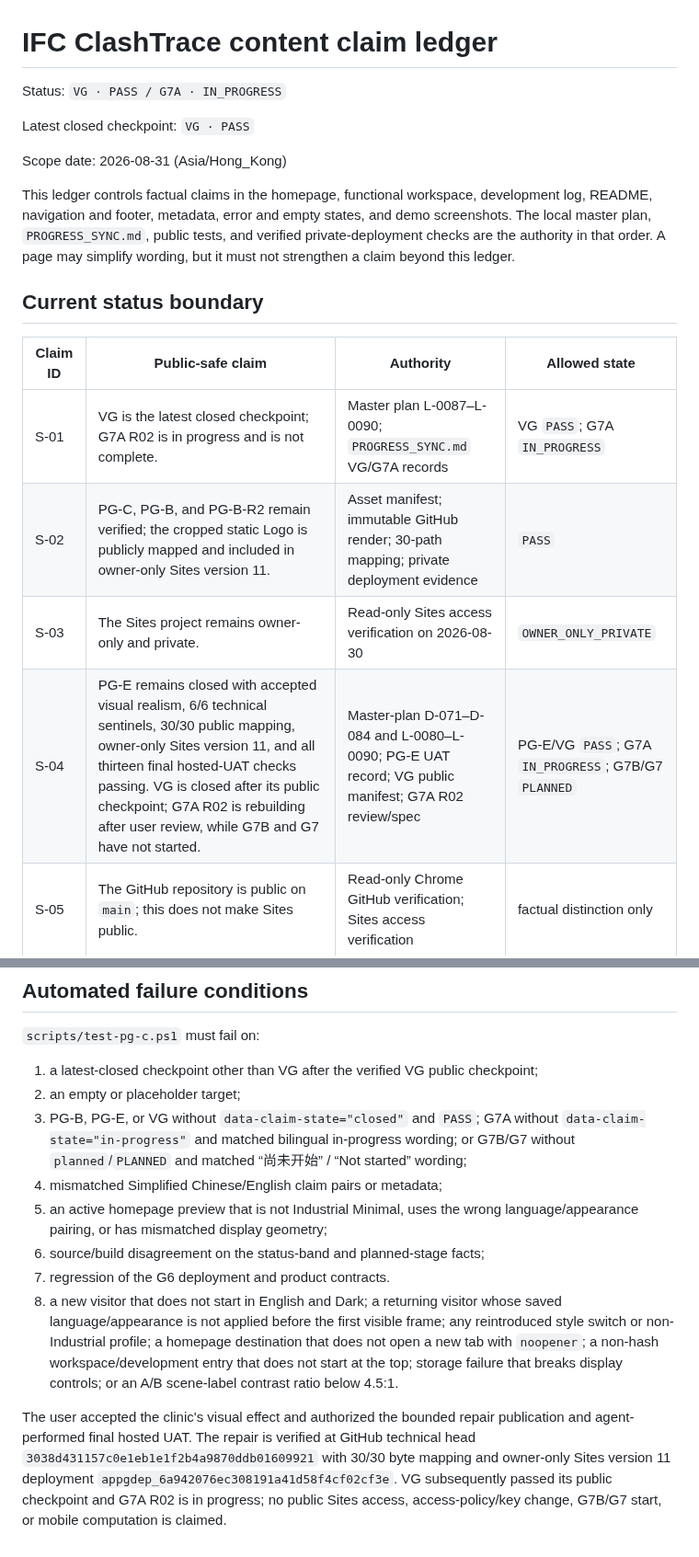
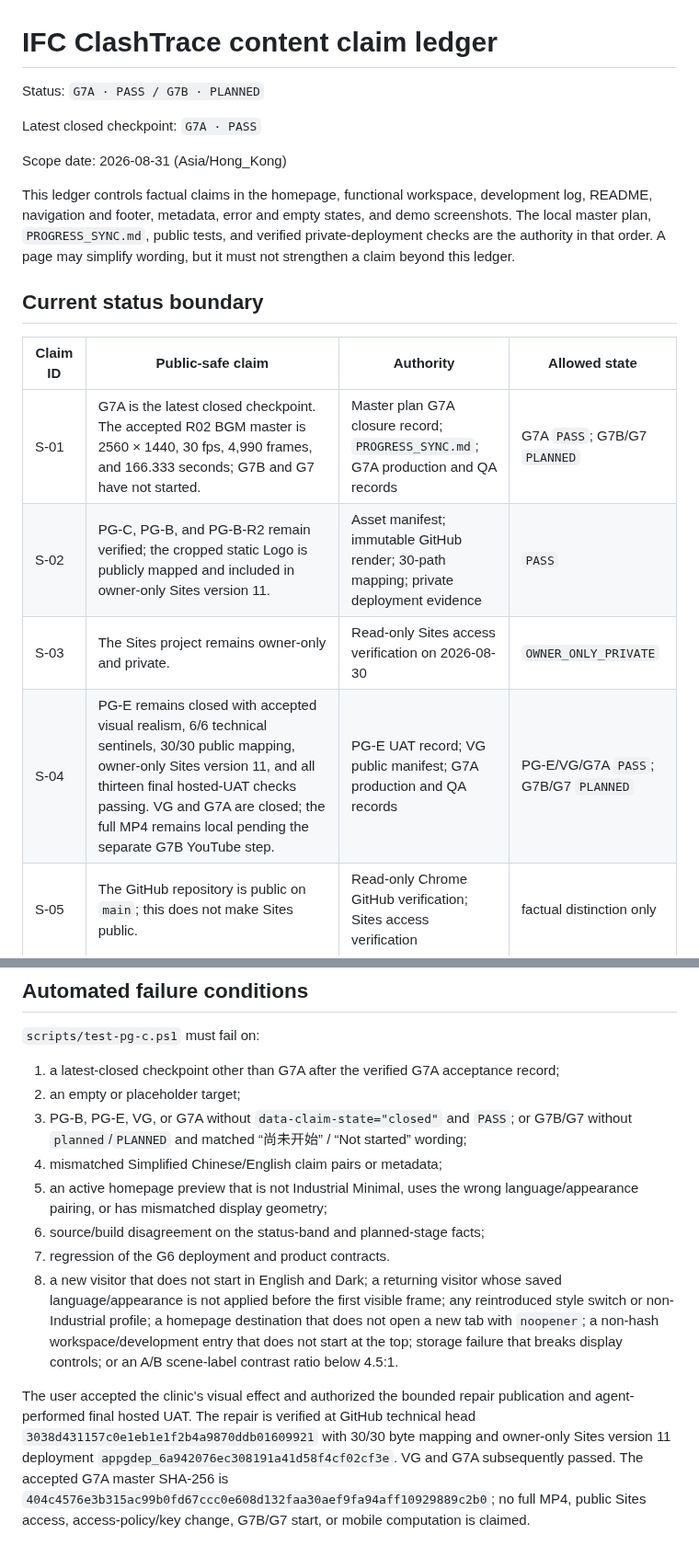
Before and after one commit to delongwangshu49-hub/ifc-clashtrace, a Markdown page: docs/content-claim-ledger.md, 2 parts joined by grey strips. Shown at 92% size. Drawn GitHub-style.

Commit message:
close(G7A f97ca96): publish production evidence
Publish the audited G7A production record, claim ledger, and public allowlist. Final media remains local-only.

```diff
--- a/docs/content-claim-ledger.md
+++ b/docs/content-claim-ledger.md
@@ -1,8 +1,8 @@
 # IFC ClashTrace content claim ledger
 
-Status: `VG · PASS / G7A · IN_PROGRESS`
+Status: `G7A · PASS / G7B · PLANNED`
 
-Latest closed checkpoint: `VG · PASS`
+Latest closed checkpoint: `G7A · PASS`
 
 Scope date: 2026-08-31 (Asia/Hong_Kong)
 
@@ -12,10 +12,10 @@ This ledger controls factual claims in the homepage, functional workspace, devel
 
 | Claim ID | Public-safe claim | Authority | Allowed state |
 |---|---|---|---|
-| S-01 | VG is the latest closed checkpoint; G7A R02 is in progress and is not complete. | Master plan L-0087–L-0090; `PROGRESS_SYNC.md` VG/G7A records | VG `PASS`; G7A `IN_PROGRESS` |
+| S-01 | G7A is the latest closed checkpoint. The accepted R02 BGM master is 2560 × 1440, 30 fps, 4,990 frames, and 166.333 seconds; G7B and G7 have not started. | Master plan G7A closure record; `PROGRESS_SYNC.md`; G7A production and QA records | G7A `PASS`; G7B/G7 `PLANNED` |
 | S-02 | PG-C, PG-B, and PG-B-R2 remain verified; the cropped static Logo is publicly mapped and included in owner-only Sites version 11. | Asset manifest; immutable GitHub render; 30-path mapping; private deployment evidence | `PASS` |
 | S-03 | The Sites project remains owner-only and private. | Read-only Sites access verification on 2026-08-30 | `OWNER_ONLY_PRIVATE` |
-| S-04 | PG-E remains closed with accepted visual realism, 6/6 technical sentinels, 30/30 public mapping, owner-only Sites version 11, and all thirteen final hosted-UAT checks passing. VG is closed after its public checkpoint; G7A R02 is rebuilding after user review, while G7B and G7 have not started. | Master-plan D-071–D-084 and L-0080–L-0090; PG-E UAT record; VG public manifest; G7A R02 review/spec | PG-E/VG `PASS`; G7A `IN_PROGRESS`; G7B/G7 `PLANNED` |
+| S-04 | PG-E remains closed with accepted visual realism, 6/6 technical sentinels, 30/30 public mapping, owner-only Sites version 11, and all thirteen final hosted-UAT checks passing. VG and G7A are closed; the full MP4 remains local pending the separate G7B YouTube step. | PG-E UAT record; VG public manifest; G7A production and QA records | PG-E/VG/G7A `PASS`; G7B/G7 `PLANNED` |
 | S-05 | The GitHub repository is public on `main`; this does not make Sites public. | Read-only Chrome GitHub verification; Sites access verification | factual distinction only |
 | S-06 | The product exposes Industrial Minimal only. A first visit starts in English and Dark; language and appearance choices persist across later visits and apply before the first visible frame. Homepage destinations open in new tabs; non-anchored workspace/development entries start at the top, while intentional hash links retain their target. | Master plan D-085/L-0091; executable entry tests; PG-F browser verification | `PASS` |
 
@@ -61,13 +62,13 @@ Only actual Gate evidence and required user authorization may promote a planned
 
 `scripts/test-pg-c.ps1` must fail on:
 
-1. a latest-closed checkpoint other than VG after the verified VG public checkpoint;
+1. a latest-closed checkpoint other than G7A after the verified G7A acceptance record;
 2. an empty or placeholder target;
-3. PG-B, PG-E, or VG without `data-claim-state="closed"` and `PASS`; G7A without `data-claim-state="in-progress"` and matched bilingual in-progress wording; or G7B/G7 without `planned`/`PLANNED` and matched “尚未开始” / “Not started” wording;
+3. PG-B, PG-E, VG, or G7A without `data-claim-state="closed"` and `PASS`; or G7B/G7 without `planned`/`PLANNED` and matched “尚未开始” / “Not started” wording;
 4. mismatched Simplified Chinese/English claim pairs or metadata;
 5. an active homepage preview that is not Industrial Minimal, uses the wrong language/appearance pairing, or has mismatched display geometry;
 6. source/build disagreement on the status-band and planned-stage facts;
 7. regression of the G6 deployment and product contracts.
 8. a new visitor that does not start in English and Dark; a returning visitor whose saved language/appearance is not applied before the first visible frame; any reintroduced style switch or non-Industrial profile; a homepage destination that does not open a new tab with `noopener`; a non-hash workspace/development entry that does not start at the top; storage failure that breaks display controls; or an A/B scene-label contrast ratio below 4.5:1.
 
-The user accepted the clinic's visual effect and authorized the bounded repair publication and agent-performed final hosted UAT. The repair is verified at GitHub technical head `3038d431157c0e1eb1e1f2b4a9870ddb01609921` with 30/30 byte mapping and owner-only Sites version 11 deployment `appgdep_6a942076ec308191a41d58f4cf02cf3e`. VG subsequently passed its public checkpoint and G7A R02 is in progress; no public Sites access, access-policy/key change, G7B/G7 start, or mobile computation is claimed.
+The user accepted the clinic's visual effect and authorized the bounded repair publication and agent-performed final hosted UAT. The repair is verified at GitHub technical head `3038d431157c0e1eb1e1f2b4a9870ddb01609921` with 30/30 byte mapping and owner-only Sites version 11 deployment `appgdep_6a942076ec308191a41d58f4cf02cf3e`. VG and G7A subsequently passed. The accepted G7A master SHA-256 is `404c4576e3b315ac99b0fd67ccc0e608d132faa30aef9fa94aff10929889c2b0`; no full MP4, public Sites access, access-policy/key change, G7B/G7 start, or mobile computation is claimed.
```
Also changed, not shown: other parts of docs/content-claim-ledger.md (+2 -1 lines), docs/g7a-production.md (added, +55 -0 lines), docs/g7a-publication-manifest.md (added, +55 -0 lines).
